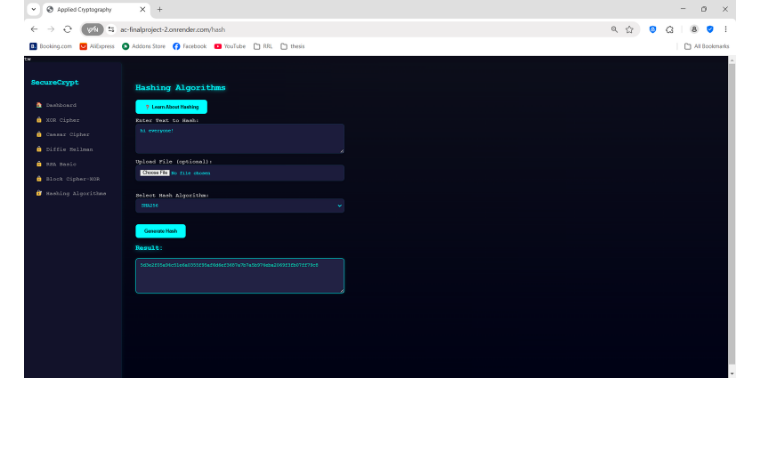
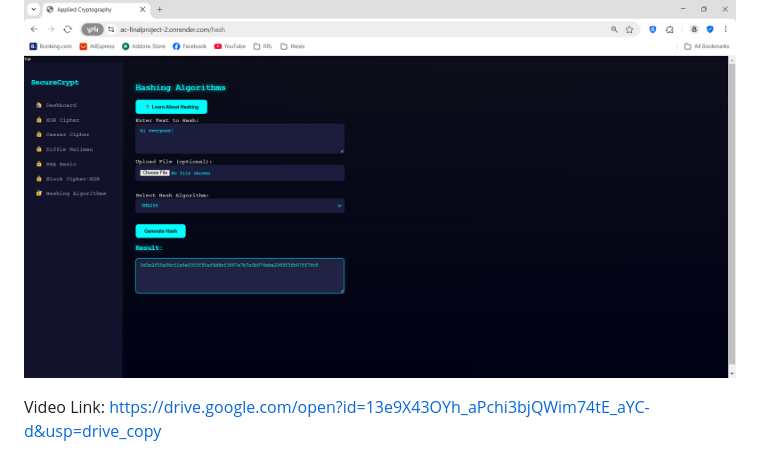
Before and after one commit to kzzZia/AC-FinalProject, a Markdown page: README.md, the part around the change. Rendered like a GitHub page; blank space fills up the shorter version.

```diff
--- a/README.md
+++ b/README.md
@@ -133,3 +133,8 @@ Block Cipher
 
 Hashing Algorithms
 ![Hashing Algorithms](images/hash.png)
+
+
+
+Video Link:
+https://drive.google.com/open?id=13e9X43OYh_aPchi3bjQWim74tE_aYC-d&usp=drive_copy
```
